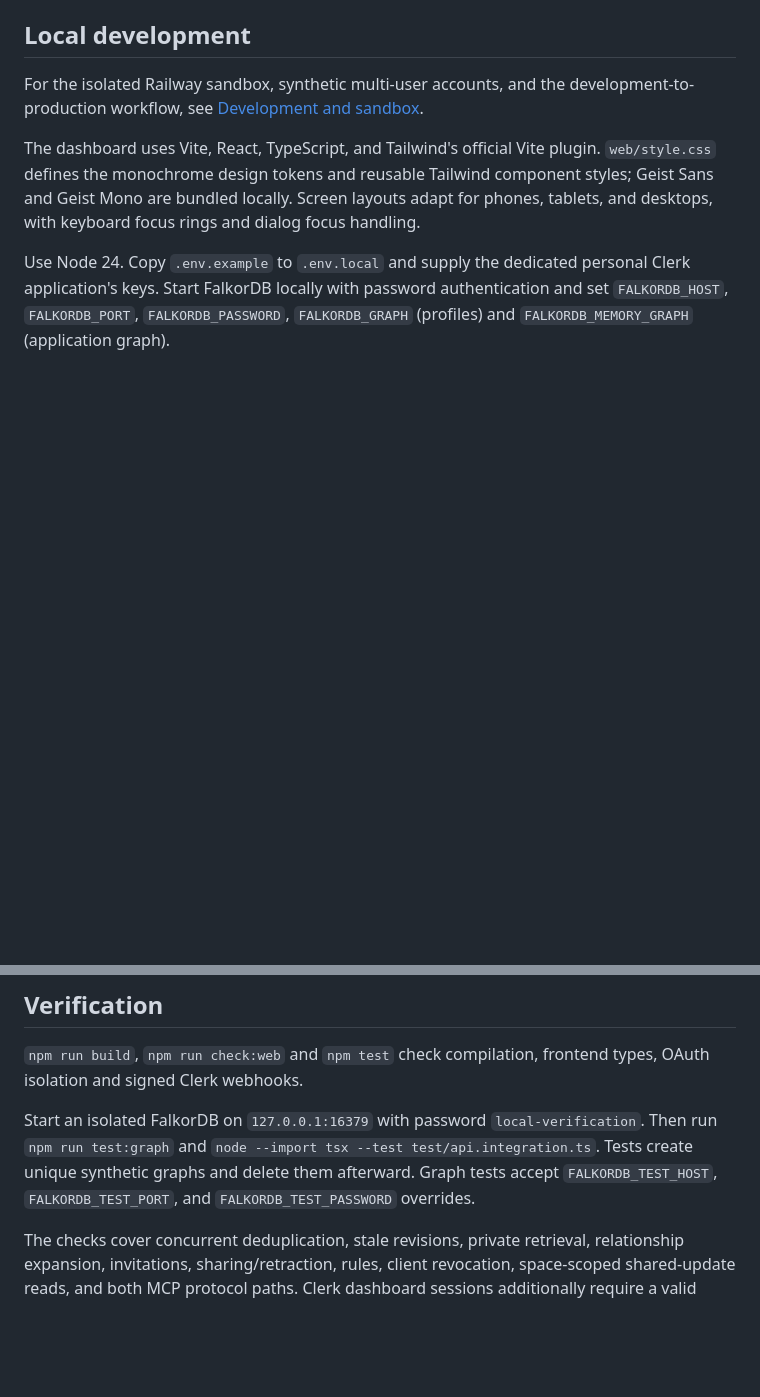
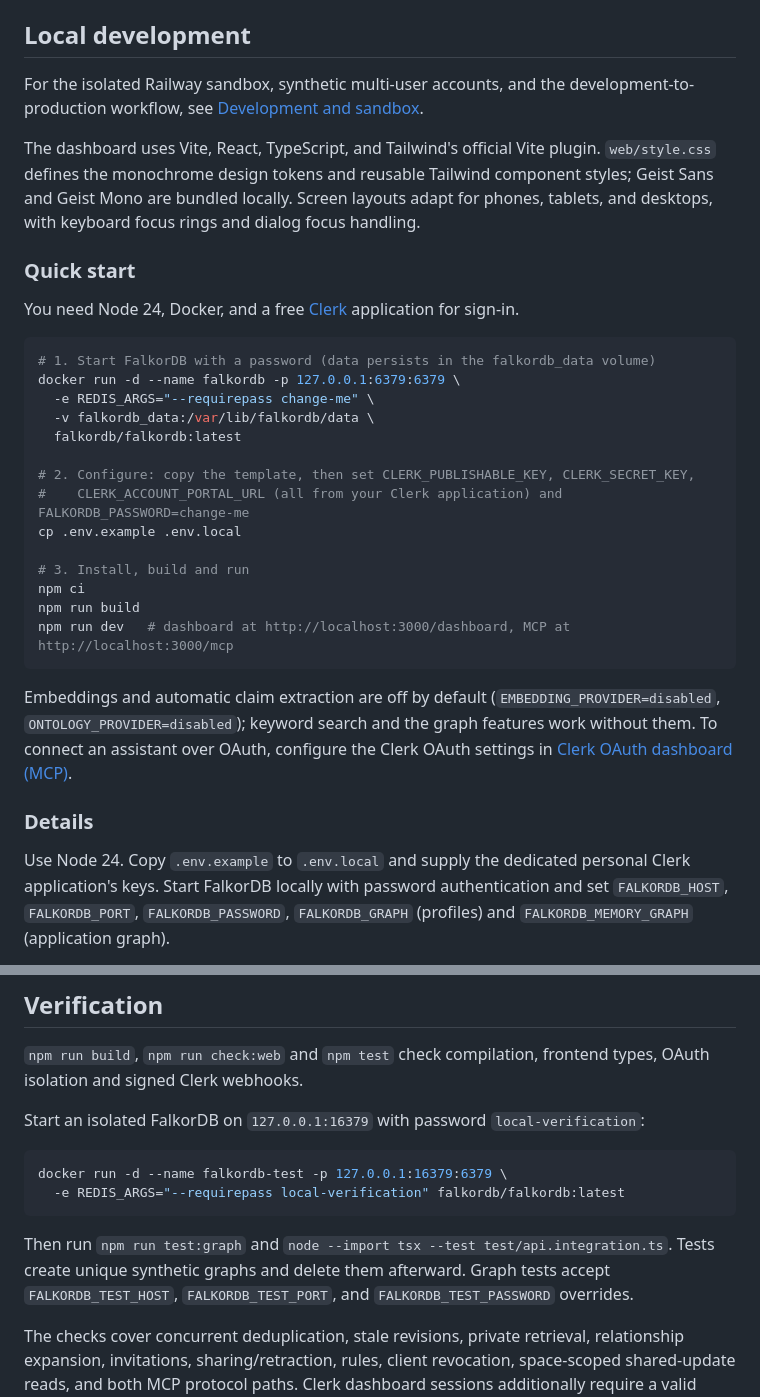
Before and after one commit to pranavjana/shared-memory-mcp, a Markdown page: README.md, 2 parts joined by grey strips. GitHub-like rendering; blank space fills up the shorter version.

Commit message:
docs: add Graph Hacks summary, quick start and AI disclosure to README
Adds a submission table (team, track, links to the graph model and
Cypher doc), a short FalkorDB rationale, the AI-assistance disclosure,
copy-paste local setup commands, and the test database command.

Co-Authored-By: Claude Opus 5.5 <noreply@anthropic.com>

````diff
--- a/README.md
+++ b/README.md
@@ -70,6 +87,31 @@ For the isolated Railway sandbox, synthetic multi-user accounts, and the develop
 
 The dashboard uses Vite, React, TypeScript, and Tailwind's official Vite plugin. `web/style.css` defines the monochrome design tokens and reusable Tailwind component styles; Geist Sans and Geist Mono are bundled locally. Screen layouts adapt for phones, tablets, and desktops, with keyboard focus rings and dialog focus handling.
 
+### Quick start
+
+You need Node 24, Docker, and a free [Clerk](https://clerk.com) application for sign-in.
+
+```bash
+# 1. Start FalkorDB with a password (data persists in the falkordb_data volume)
+docker run -d --name falkordb -p 127.0.0.1:6379:6379 \
+  -e REDIS_ARGS="--requirepass change-me" \
+  -v falkordb_data:/var/lib/falkordb/data \
+  falkordb/falkordb:latest
+
+# 2. Configure: copy the template, then set CLERK_PUBLISHABLE_KEY, CLERK_SECRET_KEY,
+#    CLERK_ACCOUNT_PORTAL_URL (all from your Clerk application) and FALKORDB_PASSWORD=change-me
+cp .env.example .env.local
+
+# 3. Install, build and run
+npm ci
+npm run build
+npm run dev   # dashboard at http://localhost:3000/dashboard, MCP at http://localhost:3000/mcp
+```
+
+Embeddings and automatic claim extraction are off by default (`EMBEDDING_PROVIDER=disabled`, `ONTOLOGY_PROVIDER=disabled`); keyword search and the graph features work without them. To connect an assistant over OAuth, configure the Clerk OAuth settings in [Clerk OAuth dashboard (MCP)](#clerk-oauth-dashboard-mcp).
+
+### Details
+
 Use Node 24. Copy `.env.example` to `.env.local` and supply the dedicated personal Clerk application's keys. Start FalkorDB locally with password authentication and set `FALKORDB_HOST`, `FALKORDB_PORT`, `FALKORDB_PASSWORD`, `FALKORDB_GRAPH` (profiles) and `FALKORDB_MEMORY_GRAPH` (application graph).
 
 Run `npm ci`, `npm run build` and `npm run dev`. For frontend development run `npm run dev:web` in a second terminal; Vite forwards API requests to port 3000. Set `PUBLIC_URL` to the actual browser origin so Clerk authorized-party checks match. Production serves the built frontend from Express.
@@ -109,7 +151,14 @@ Optional env: `MCP_URL` (default production `/mcp`), `CLIENT_ID` (skip DCR), `RE
 
 `npm run build`, `npm run check:web` and `npm test` check compilation, frontend types, OAuth isolation and signed Clerk webhooks.
 
-Start an isolated FalkorDB on `127.0.0.1:16379` with password `local-verification`. Then run `npm run test:graph` and `node --import tsx --test test/api.integration.ts`. Tests create unique synthetic graphs and delete them afterward. Graph tests accept `FALKORDB_TEST_HOST`, `FALKORDB_TEST_PORT`, and `FALKORDB_TEST_PASSWORD` overrides.
+Start an isolated FalkorDB on `127.0.0.1:16379` with password `local-verification`:
+
+```bash
+docker run -d --name falkordb-test -p 127.0.0.1:16379:6379 \
+  -e REDIS_ARGS="--requirepass local-verification" falkordb/falkordb:latest
+```
+
+Then run `npm run test:graph` and `node --import tsx --test test/api.integration.ts`. Tests create unique synthetic graphs and delete them afterward. Graph tests accept `FALKORDB_TEST_HOST`, `FALKORDB_TEST_PORT`, and `FALKORDB_TEST_PASSWORD` overrides.
 
 The checks cover concurrent deduplication, stale revisions, private retrieval, relationship expansion, invitations, sharing/retraction, rules, client revocation, space-scoped shared-update reads, and both MCP protocol paths. Clerk dashboard sessions additionally require a valid session token, matching browser origin and an active provider session.
 
````
Also changed, not shown: other parts of README.md (+17 -0 lines).
